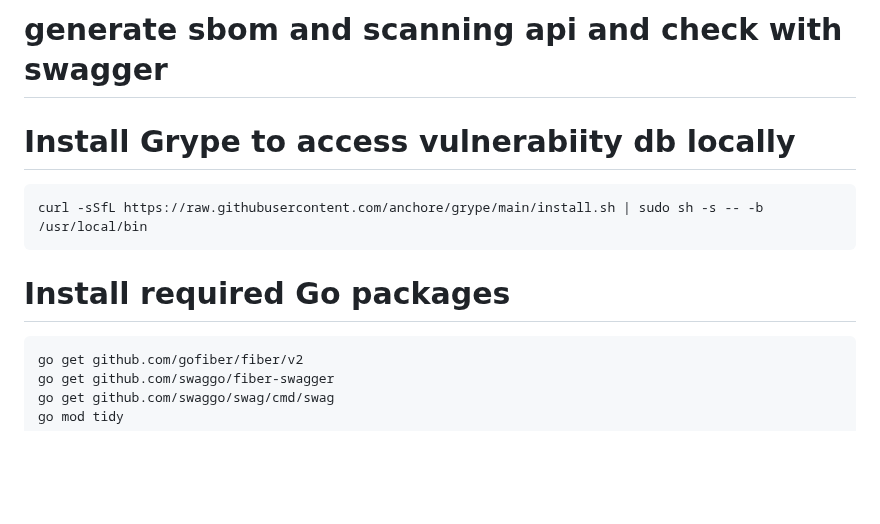
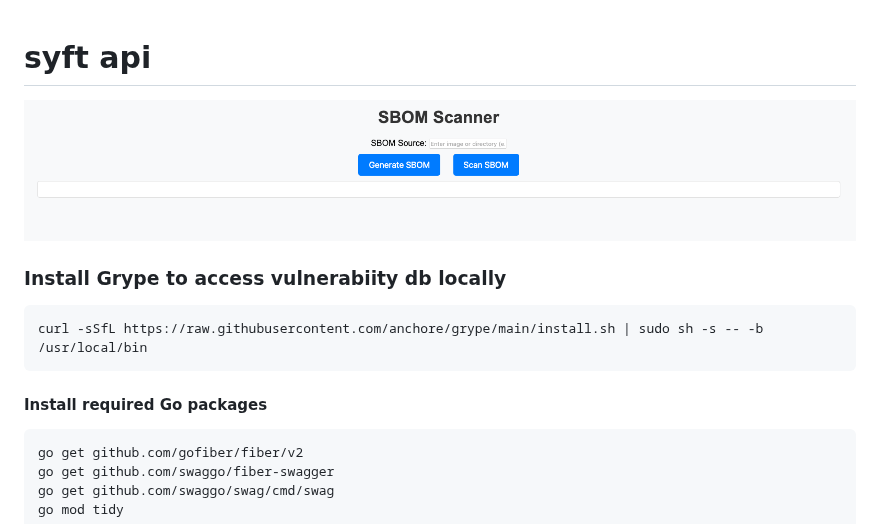
Before and after one commit to sangam14/syft-api, a Markdown page: README.md, the part around the change. GitHub-like rendering; pictures changed too: localhost.png (added); blank space fills up the shorter version.

````diff
--- a/README.md
+++ b/README.md
@@ -1,11 +1,15 @@
-# generate sbom and scanning api and check with swagger
 
-# Install Grype to access vulnerabiity db locally
+# syft api
+
+
+![](./localhost.png)
+
+### Install Grype to access vulnerabiity db locally
 ```
 curl -sSfL https://raw.githubusercontent.com/anchore/grype/main/install.sh | sudo sh -s -- -b /usr/local/bin
 ```
 
-# Install required Go packages
+#### Install required Go packages
 ```
 go get github.com/gofiber/fiber/v2
 go get github.com/swaggo/fiber-swagger
````
Also changed, not shown: 3 other files.
